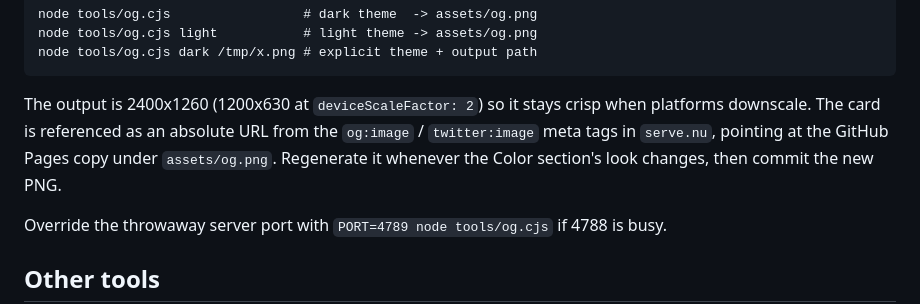
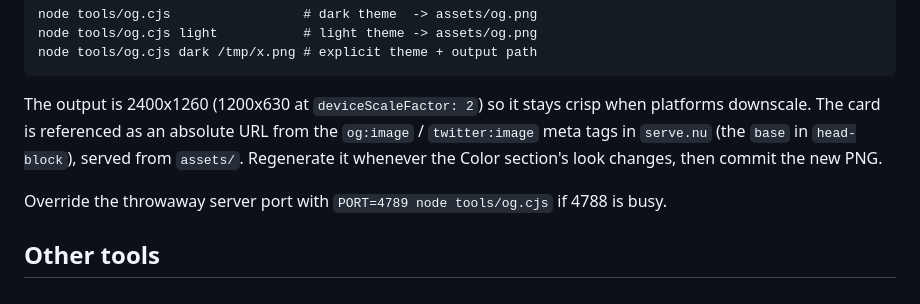
Before and after one commit to cablehead/understand-stellar, a Markdown page: tools/README.md, the part around the change. Rendered like a GitHub page.

```diff
--- a/tools/README.md
+++ b/tools/README.md
@@ -21,8 +21,8 @@ node tools/og.cjs dark /tmp/x.png # explicit theme + output path
 
 The output is 2400x1260 (1200x630 at `deviceScaleFactor: 2`) so it stays crisp
 when platforms downscale. The card is referenced as an absolute URL from the
-`og:image` / `twitter:image` meta tags in `serve.nu`, pointing at the GitHub
-Pages copy under `assets/og.png`. Regenerate it whenever the Color section's
+`og:image` / `twitter:image` meta tags in `serve.nu` (the `base` in
+`head-block`), served from `assets/`. Regenerate it whenever the Color section's
 look changes, then commit the new PNG.
 
 Override the throwaway server port with `PORT=4789 node tools/og.cjs` if 4788 is
```
Also changed, not shown: README.md (+10 -9 lines), assets/og-notes.png (added), assets/og.png, assets/pairing-after.png (added), assets/pairing-before.png (added), 6 other files.
